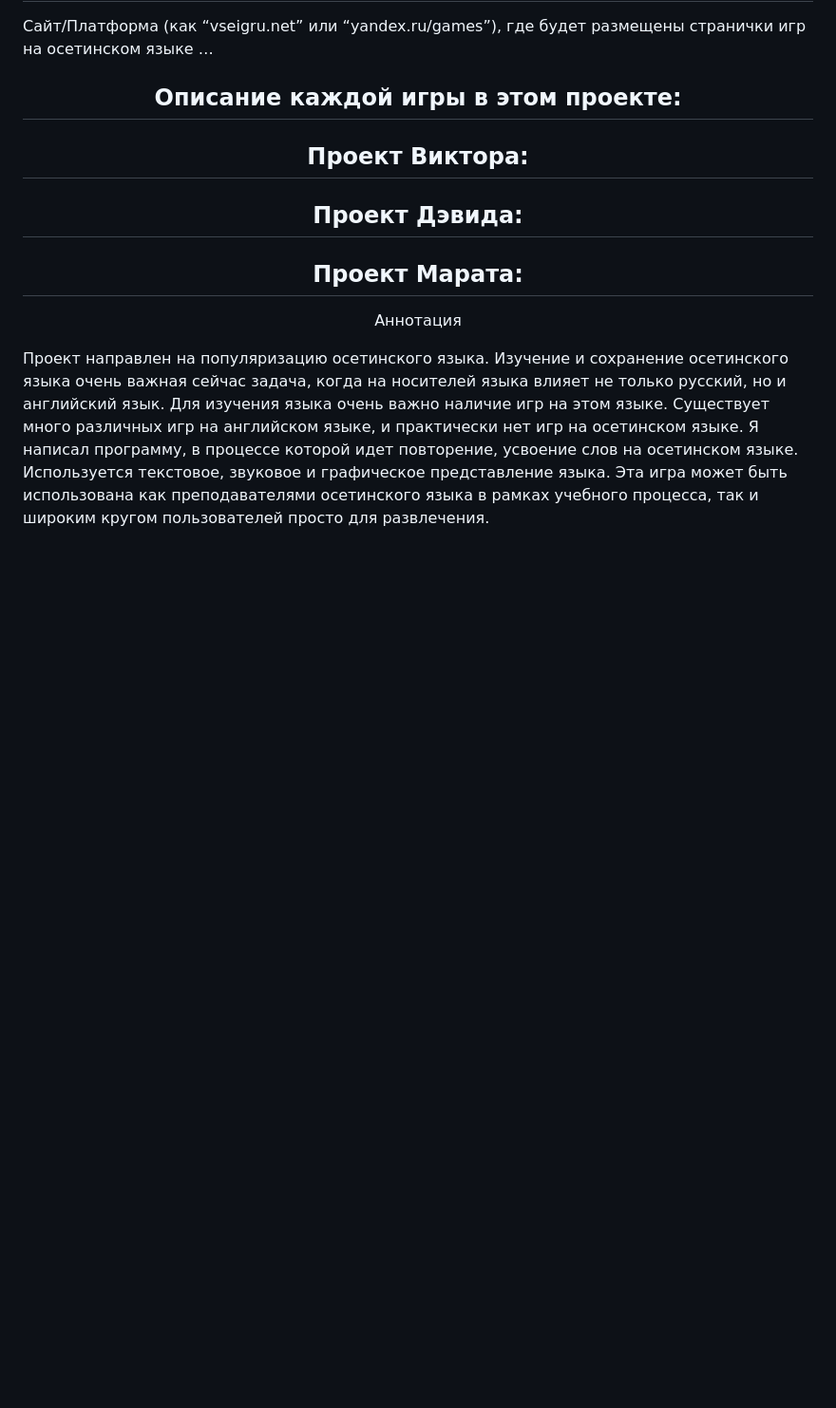
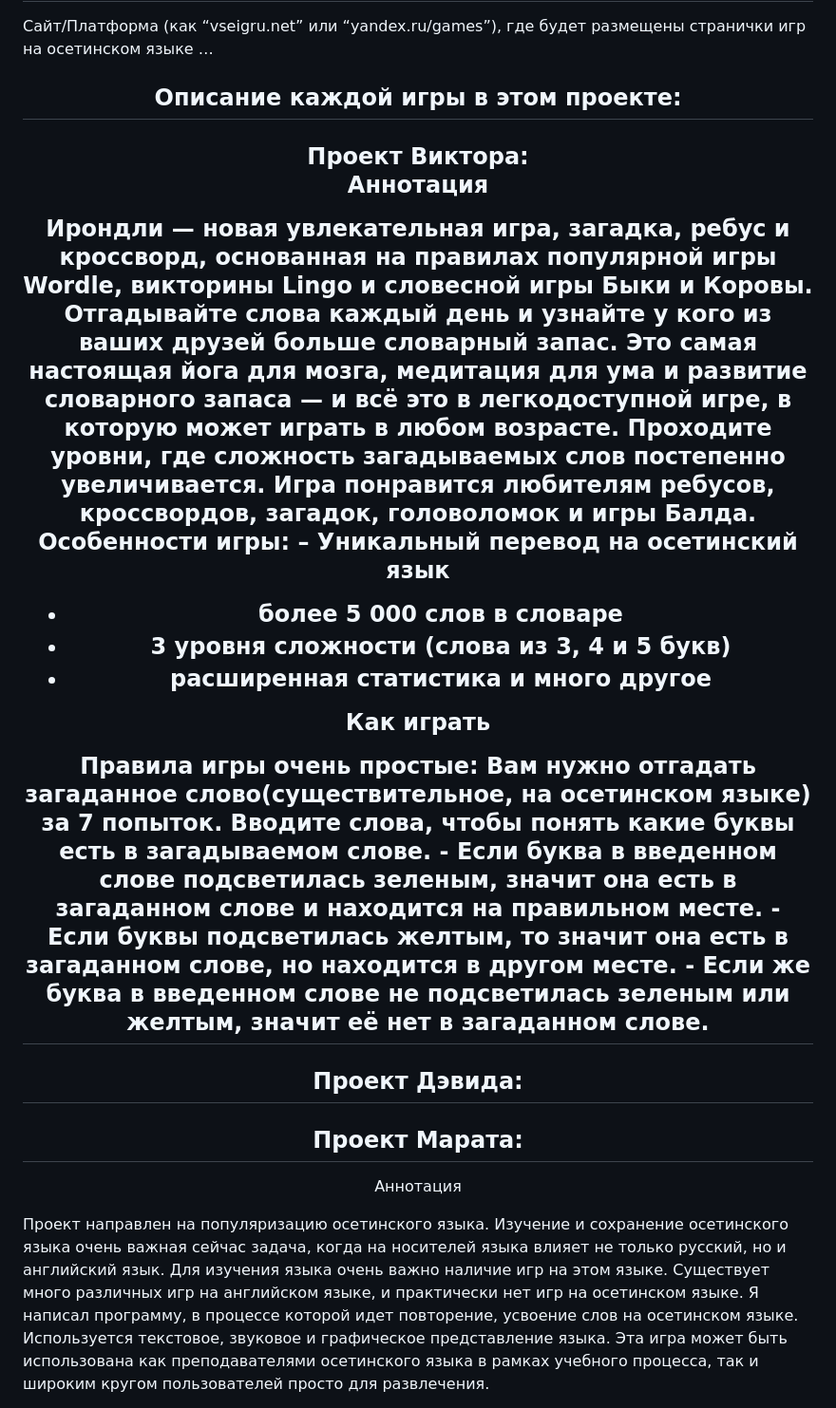
Before and after one commit to marathedziov/Project-Web, a Markdown page: README.md, the part around the change. Shown at 95% size. Rendered like a GitHub page; blank space fills up the shorter version.

Commit message:
Update README.md
описание Виктора добавлено

```diff
--- a/README.md
+++ b/README.md
@@ -12,6 +12,26 @@
 
 <h2 align="center">
 Проект Виктора:
+
+<p align="center">
+Аннотация
+</p>
+
+Ирондли — новая увлекательная игра, загадка, ребус и кроссворд, основанная на правилах популярной игры Wordle, викторины Lingo и словесной игры Быки и Коровы. Отгадывайте слова каждый день и узнайте у кого из ваших друзей больше словарный запас. Это самая настоящая йога для мозга, медитация для ума и развитие словарного запаса — и всё это в легкодоступной игре, в которую может играть в любом возрасте. Проходите уровни, где сложность загадываемых слов постепенно увеличивается. Игра понравится любителям ребусов, кроссвордов, загадок, головоломок и игры Балда. Особенности игры:
+–	Уникальный перевод на осетинский язык
+ - более 5 000 слов в словаре
+ - 3 уровня сложности (слова из 3, 4 и 5 букв)
+ - расширенная статистика и много другое
+<p align="center">
+Как играть
+</p>
+Правила игры очень простые:
+Вам нужно отгадать загаданное слово(существительное, на осетинском языке) за 7 попыток.
+ Вводите слова, чтобы понять какие буквы есть в загадываемом слове.
+- Если буква в введенном слове подсветилась зеленым, значит она есть в загаданном слове и находится на правильном месте.
+- Если буквы подсветилась желтым, то значит она есть в загаданном слове, но находится в другом месте.
+- Если же  буква в введенном слове не подсветилась зеленым или желтым, значит её нет в загаданном слове.
+
 </h2>
 
 <h2 align="center">
```
